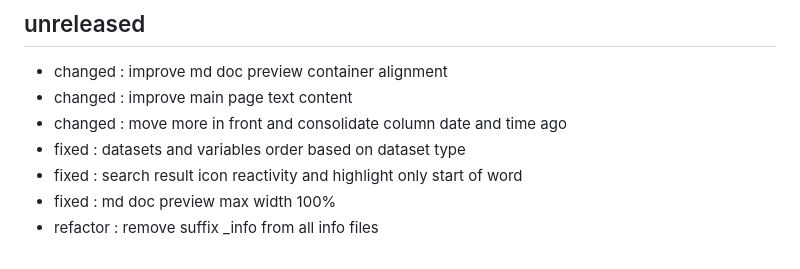
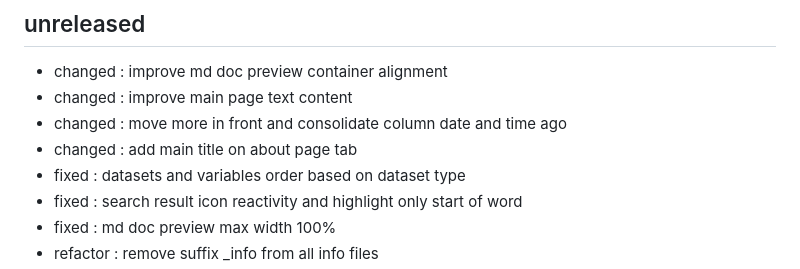
Before and after one commit to bassim-matar/datannur, a Markdown page: CHANGELOG.md, the part around the change. Drawn GitHub-style.

Commit message:
changed : add main title on about page tab

```diff
--- a/CHANGELOG.md
+++ b/CHANGELOG.md
@@ -5,6 +5,7 @@
 - changed : improve md doc preview container alignment
 - changed : improve main page text content
 - changed : move more in front and consolidate column date and time ago
+- changed : add main title on about page tab
 - fixed : datasets and variables order based on dataset type
 - fixed : search result icon reactivity and highlight only start of word
 - fixed : md doc preview max width 100%
```
Also changed, not shown: 2 other files.
